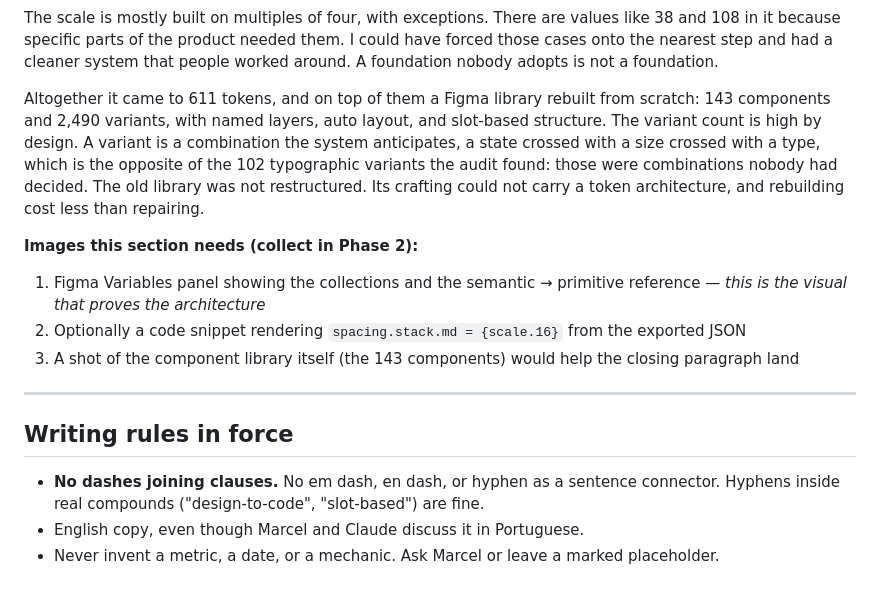
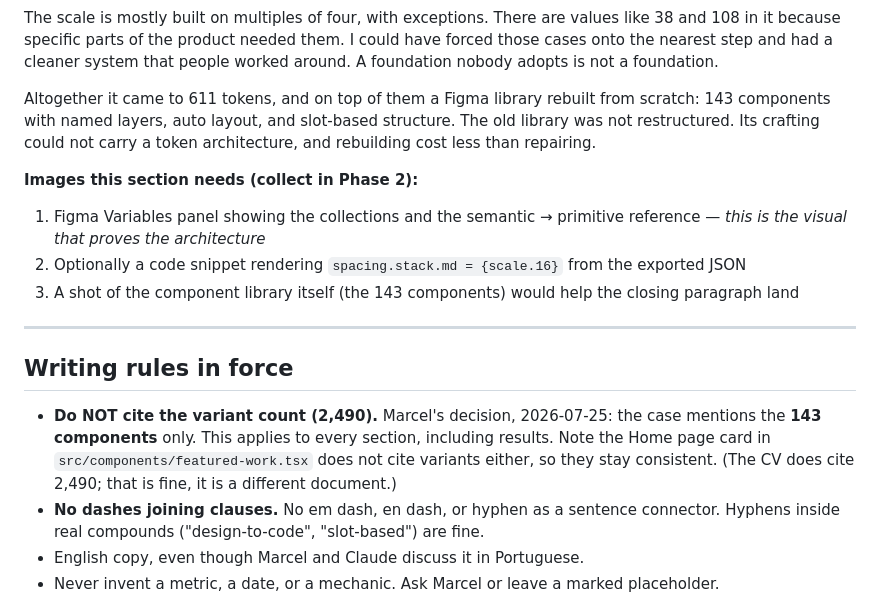
Before and after one commit to marcelcorradi/marcel-portfolio-site, a Markdown page: content-drafts/onfly-case.md, the part around the change. Rendered like a GitHub page.

Commit message:
Drop variant count from Onfly case
Marcel's call: the case cites 143 components and not the 2,490 variant
figure. Removing it also removes the need for the paragraph explaining
designed variants, so the closing returns to the decision that matters
(rebuild rather than repair).

Recorded as a rule so later sections stay consistent.

Co-Authored-By: Claude Opus 5 <noreply@anthropic.com>

```diff
--- a/content-drafts/onfly-case.md
+++ b/content-drafts/onfly-case.md
@@ -450,7 +450,7 @@ Two decisions in the foundation are worth naming. Desktop and mobile are modes o
 
 The scale is mostly built on multiples of four, with exceptions. There are values like 38 and 108 in it because specific parts of the product needed them. I could have forced those cases onto the nearest step and had a cleaner system that people worked around. A foundation nobody adopts is not a foundation.
 
-Altogether it came to 611 tokens, and on top of them a Figma library rebuilt from scratch: 143 components and 2,490 variants, with named layers, auto layout, and slot-based structure. The variant count is high by design. A variant is a combination the system anticipates, a state crossed with a size crossed with a type, which is the opposite of the 102 typographic variants the audit found: those were combinations nobody had decided. The old library was not restructured. Its crafting could not carry a token architecture, and rebuilding cost less than repairing.
+Altogether it came to 611 tokens, and on top of them a Figma library rebuilt from scratch: 143 components with named layers, auto layout, and slot-based structure. The old library was not restructured. Its crafting could not carry a token architecture, and rebuilding cost less than repairing.
 
 **Images this section needs (collect in Phase 2):**
 1. Figma Variables panel showing the collections and the semantic → primitive reference — *this is
@@ -462,6 +462,10 @@ Altogether it came to 611 tokens, and on top of them a Figma library rebuilt fro
 
 ## Writing rules in force
 
+- **Do NOT cite the variant count (2,490).** Marcel's decision, 2026-07-25: the case mentions the
+  **143 components** only. This applies to every section, including results. Note the Home page card
+  in `src/components/featured-work.tsx` does not cite variants either, so they stay consistent. (The
+  CV does cite 2,490; that is fine, it is a different document.)
 - **No dashes joining clauses.** No em dash, en dash, or hyphen as a sentence connector. Hyphens
   inside real compounds ("design-to-code", "slot-based") are fine.
 - English copy, even though Marcel and Claude discuss it in Portuguese.
```
